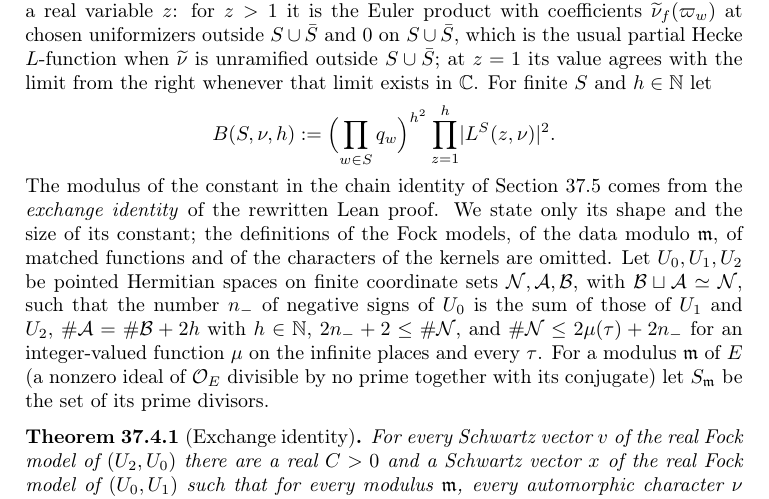
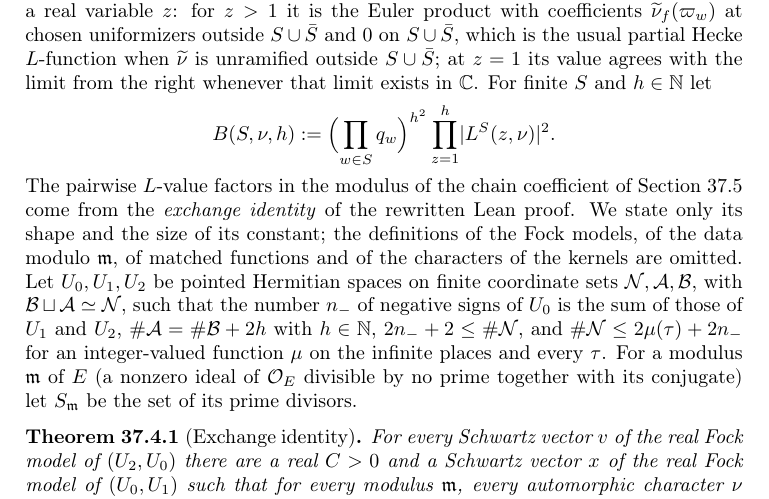
Before and after one commit to ultronozm/grh-workbook, a LaTeX paper (20261126T030700--the-determinant-of-a-chain__workbook.tex): part of page 4 of 8, cut so that both start at the same text. Compiled offline with pdfLaTeX.

Commit message:
Ch. 37 (P6): apply fidelity audit round 8 (provenance of the L-value factors of the chain coefficient)

```diff
--- a/20261126T030700--the-determinant-of-a-chain__workbook.tex
+++ b/20261126T030700--the-determinant-of-a-chain__workbook.tex
@@ -151,7 +151,7 @@ For an automorphic character \(\nu\) of the norm-one ideles write \(\widetilde\n
 \[
   B(S, \nu, h) := \Bigl(\prod_{w \in S} q_w\Bigr)^{h^2} \prod_{z=1}^{h} \lvert L^S(z, \nu) \rvert^2 .
 \]
-The modulus of the constant in the chain identity of Section~\ref{sec:factor} comes from the \emph{exchange identity} of the rewritten Lean proof.  We state only its shape and the size of its constant; the definitions of the Fock models, of the data modulo \(\mathfrak m\), of matched functions and of the characters of the kernels are omitted.  Let \(U_0, U_1, U_2\) be pointed Hermitian spaces on finite coordinate sets \(\mathcal N, \mathcal A, \mathcal B\), with \(\mathcal B \sqcup \mathcal A \simeq \mathcal N\), such that the number \(n_-\) of negative signs of \(U_0\) is the sum of those of \(U_1\) and \(U_2\), \(\#\mathcal A = \#\mathcal B + 2h\) with \(h \in \mathbb N\), \(2n_- + 2 \le \#\mathcal N\), and \(\#\mathcal N \le 2\mu(\tau) + 2n_-\) for an integer-valued function \(\mu\) on the infinite places and every \(\tau\).  For a modulus \(\mathfrak m\) of \(E\) (a nonzero ideal of \(\mathcal O_E\) divisible by no prime together with its conjugate) let \(S_{\mathfrak m}\) be the set of its prime divisors.
+The pairwise \(L\)-value factors in the modulus of the chain coefficient of Section~\ref{sec:factor} come from the \emph{exchange identity} of the rewritten Lean proof.  We state only its shape and the size of its constant; the definitions of the Fock models, of the data modulo \(\mathfrak m\), of matched functions and of the characters of the kernels are omitted.  Let \(U_0, U_1, U_2\) be pointed Hermitian spaces on finite coordinate sets \(\mathcal N, \mathcal A, \mathcal B\), with \(\mathcal B \sqcup \mathcal A \simeq \mathcal N\), such that the number \(n_-\) of negative signs of \(U_0\) is the sum of those of \(U_1\) and \(U_2\), \(\#\mathcal A = \#\mathcal B + 2h\) with \(h \in \mathbb N\), \(2n_- + 2 \le \#\mathcal N\), and \(\#\mathcal N \le 2\mu(\tau) + 2n_-\) for an integer-valued function \(\mu\) on the infinite places and every \(\tau\).  For a modulus \(\mathfrak m\) of \(E\) (a nonzero ideal of \(\mathcal O_E\) divisible by no prime together with its conjugate) let \(S_{\mathfrak m}\) be the set of its prime divisors.
 
 \begin{theorem}[Exchange identity]\label{thm:exchange}
 For every Schwartz vector \(v\) of the real Fock model of \((U_2, U_0)\) there are a real \(C > 0\) and a Schwartz vector \(x\) of the real Fock model of \((U_0, U_1)\) such that for every modulus \(\mathfrak m\), every automorphic character \(\nu\) of the norm-one ideles and every multiplicative character \(\chi\) of \(\mathcal O_E/\mathfrak m\) for which \(\nu\) is tame of weight \(\mu\), with tame part nontrivial exactly at \(S_{\mathfrak m} \ne \varnothing\) and given by \(\chi\), there is \(c \in \C\) with
```
